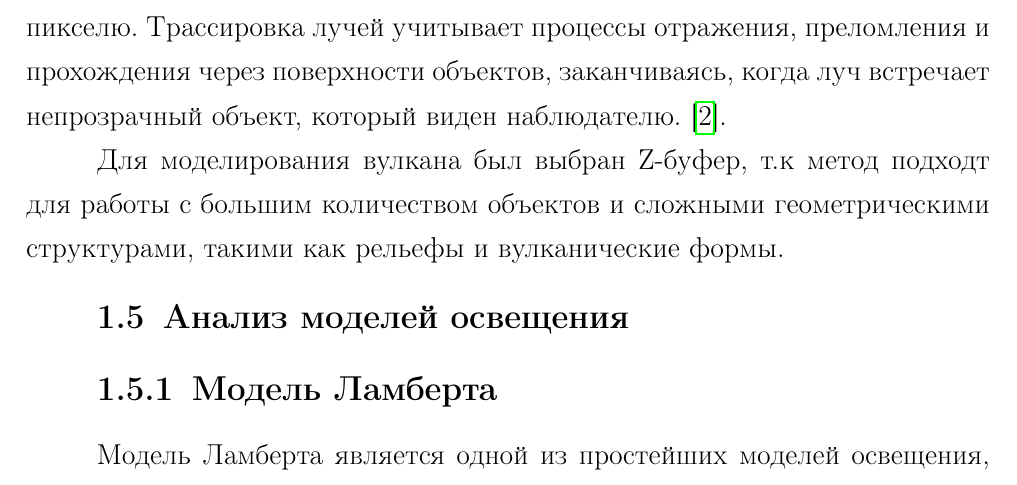
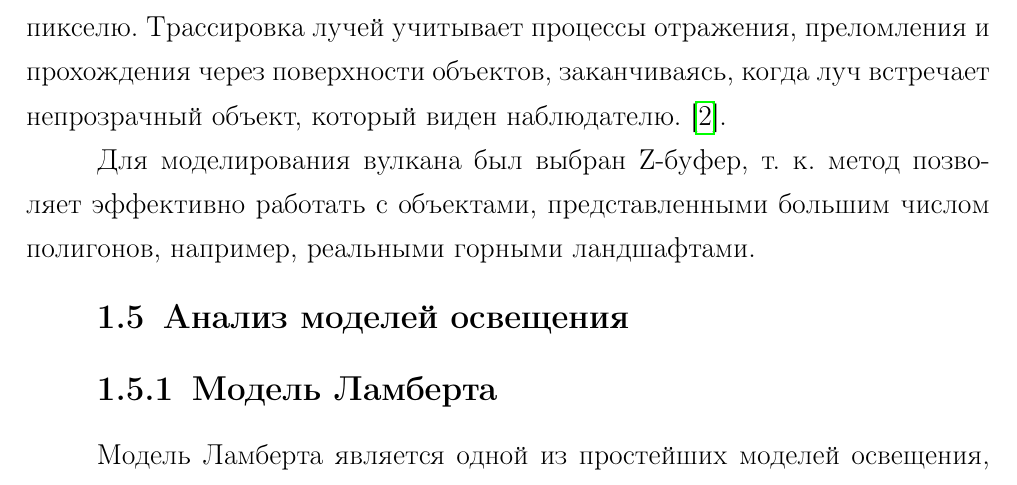
Before and after one commit to PajiloyLis/BMSTU-CG-CP, a LaTeX document (report/report.tex, which reads report/10-analysis.tex): part of page 8 of 29, cut so that both start at the same text. Compiled offline with pdfLaTeX.

Commit message:
auto commit

```diff
--- a/report/10-analysis.tex
+++ b/report/10-analysis.tex
@@ -46,7 +46,7 @@
 В этом методе для каждого пикселя на изображении определяется ближайшая грань, к которой этот пиксель относится. Для этого через пиксель направляется луч, который пересекает все грани, и из этих пересечений выбирается ближайшее. Алгоритм трассировки лучей включает несколько шагов. Сначала необходимо найти уравнение луча, который проходит через рассматриваемый пиксель и точку взгляда наблюдателя. Вычисляется точка пересечения этого луча с ближайшим объектом сцены. После этого пиксель закрашивается цветом объекта, с которым луч пересекся, и процесс продолжается для следующего пикселя. В случае, если пересечений с объектами нет, пиксель закрашивается цветом фона, и алгоритм переходит к следующему пикселю. Трассировка лучей учитывает процессы отражения, преломления и прохождения через поверхности объектов, заканчиваясь, когда луч встречает непрозрачный объект, который виден наблюдателю.
 \cite{lit2}.
 
-Для моделирования вулкана был выбран Z-буфер, т.к метод подходт для работы с большим количеством объектов и сложными геометрическими структурами, такими как рельефы и вулканические формы.
+Для моделирования вулкана был выбран Z-буфер,~т.~к. метод позволяет эффективно работать с объектами, представленными большим числом полигонов, например, реальными горными ландшафтами.
 
 \section{Анализ моделей освещения}
 \subsection{Модель Ламберта}
```
